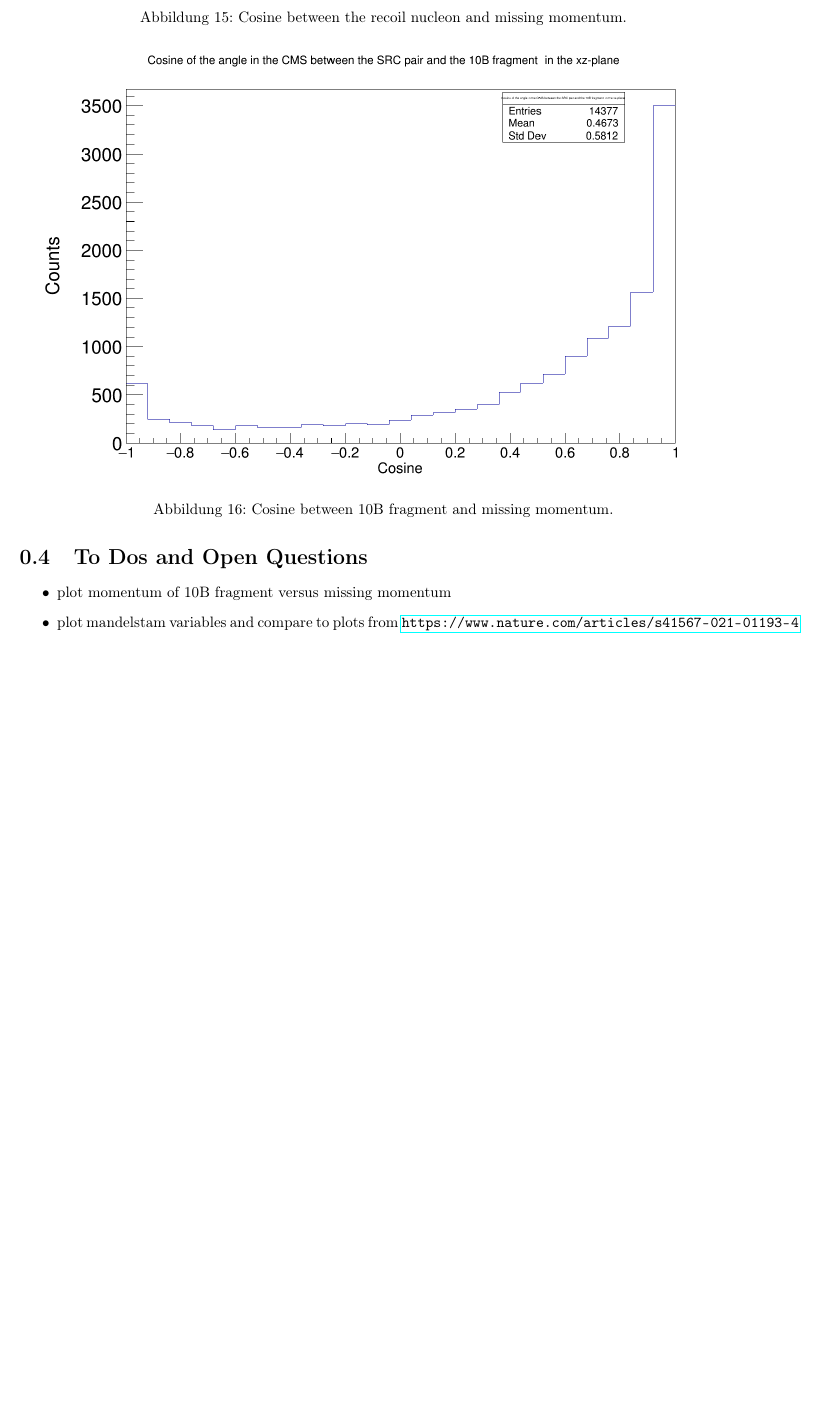
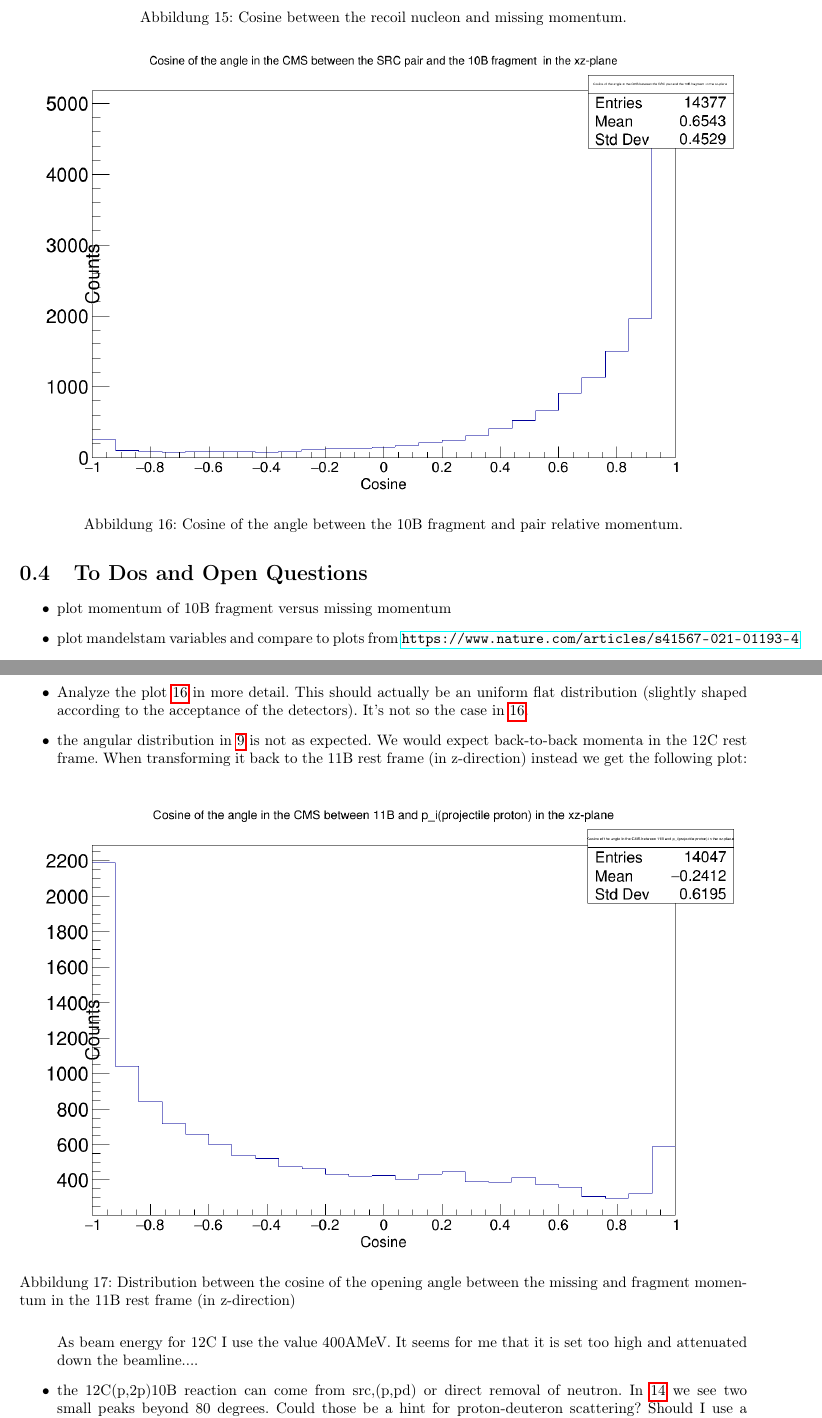
Before and after one commit to jenegger/src_short_analysis, a LaTeX document (src_short_doc.tex): part of page 10 of 10 before the commit and two parts of pages 10 and 11 of 11 after it, the two joined at a grey line, cut so that both start at the same text, the shorter picture padded with empty space. Compiled offline with pdfLaTeX.

Commit message:
to do list added

```diff
--- a/src_short_doc.tex
+++ b/src_short_doc.tex
@@ -137,7 +139,8 @@ The plots relating the angular distributions:\newline
 \newline
 \begin{figure}[!htb]
   \includegraphics[width=\linewidth]{cos_src_pair_vs_10B.png}
-  \caption{Cosine between 10B fragment and missing momentum.}
+  \caption{Cosine of the angle between the 10B fragment and pair relative momentum.}
+  \label{fig:factorization}
 \end{figure}
 \newline
 \newpage
@@ -146,6 +149,18 @@ The plots relating the angular distributions:\newline
 \begin{itemize}
 \item plot momentum of 10B fragment versus missing momentum
 \item plot mandelstam variables and compare to plots from \url{https://www.nature.com/articles/s41567-021-01193-4}
+\item Analyze the plot \ref{fig:factorization} in more detail. This should actually be an uniform flat distribution (slightly shaped according to the acceptance of the detectors). It's not so the case in \ref{fig:factorization}.
+\item the angular distribution in \ref{fig:11b_p_i_distr} is not as expected. We would expect back-to-back momenta in the 12C rest frame. When transforming it back to the 11B  rest frame (in z-direction) instead we get the following plot:\newline
+\begin{figure}[!htb]
+  \includegraphics[width=\linewidth]{cos_11b_back_to_back.png}
+	\caption{Distribution between the cosine of the opening angle between the missing and fragment momentum in the 11B rest frame (in z-direction)}
+\end{figure}
+\newline
+As beam energy for 12C I use the value 400AMeV. It seems for me that it is set too high and attenuated down the beamline....
+\item the 12C(p,2p)10B reaction can come from src,(p,pd) or direct removal of neutron. In \ref{fig:theta1_theta2_distr} we see two small peaks beyond 80 degrees. Could those be a hint for proton-deuteron scattering? Should I use a selection cut as in \url{https://www.nature.com/articles/s41567-021-01193-4} ($p_{miss} \geq 350 MeV$). For the neutron removal, do I have to look into the NEULAND data or should I already see some excited states in the gamma spectrum?
+\item plot gamma spectrum for 12C(p,2p)10B.
+\item look at high energy runs ($750 MeV$). In this configuration some of the QE scattered protons won't be stopped. What interesting info would I gain when looking at this data?
+\item compare all the above plots with the simulated data that can be retrieved by the QFS generator.
 \end{itemize}
 
 \end{document}
```
Also changed, not shown: cos_11b_back_to_back.png (added), cos_src_pair_vs_10B.png, src_short_doc.pdf, src_short_doc.tex (2 more changed lines), 4 other files.
